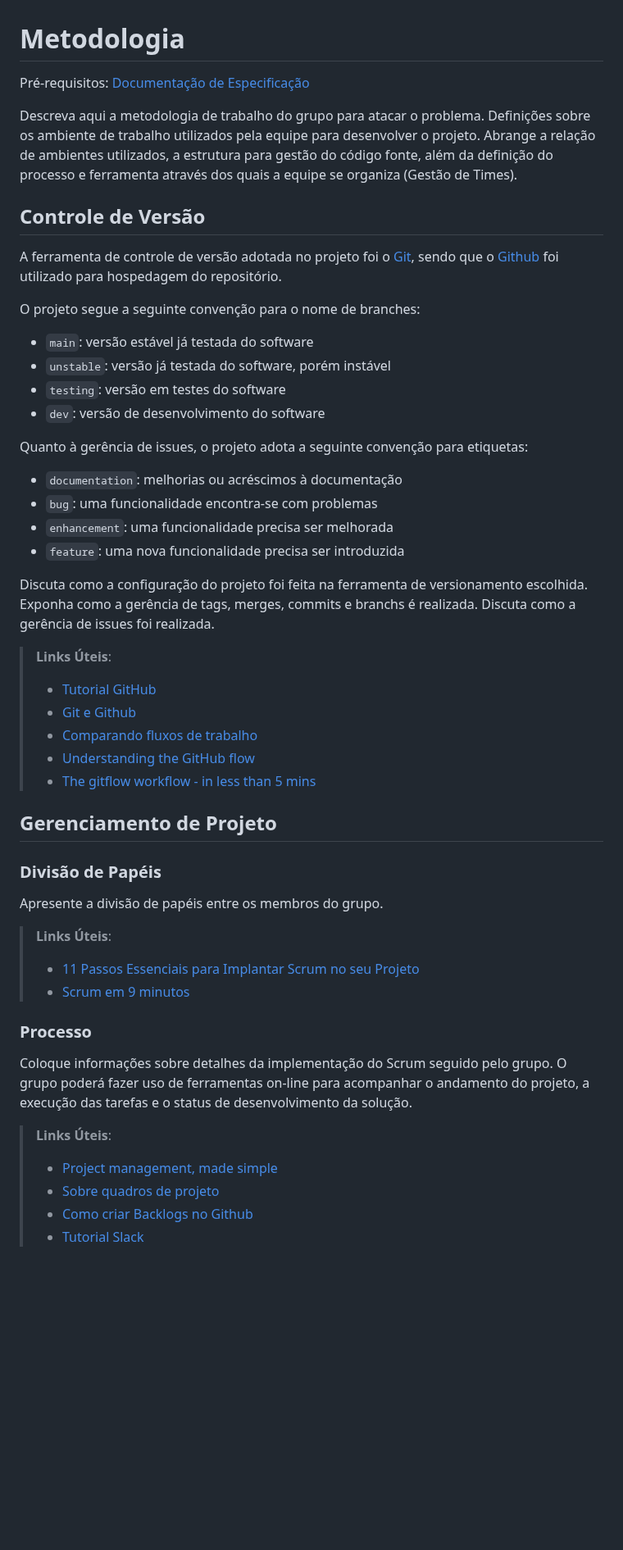
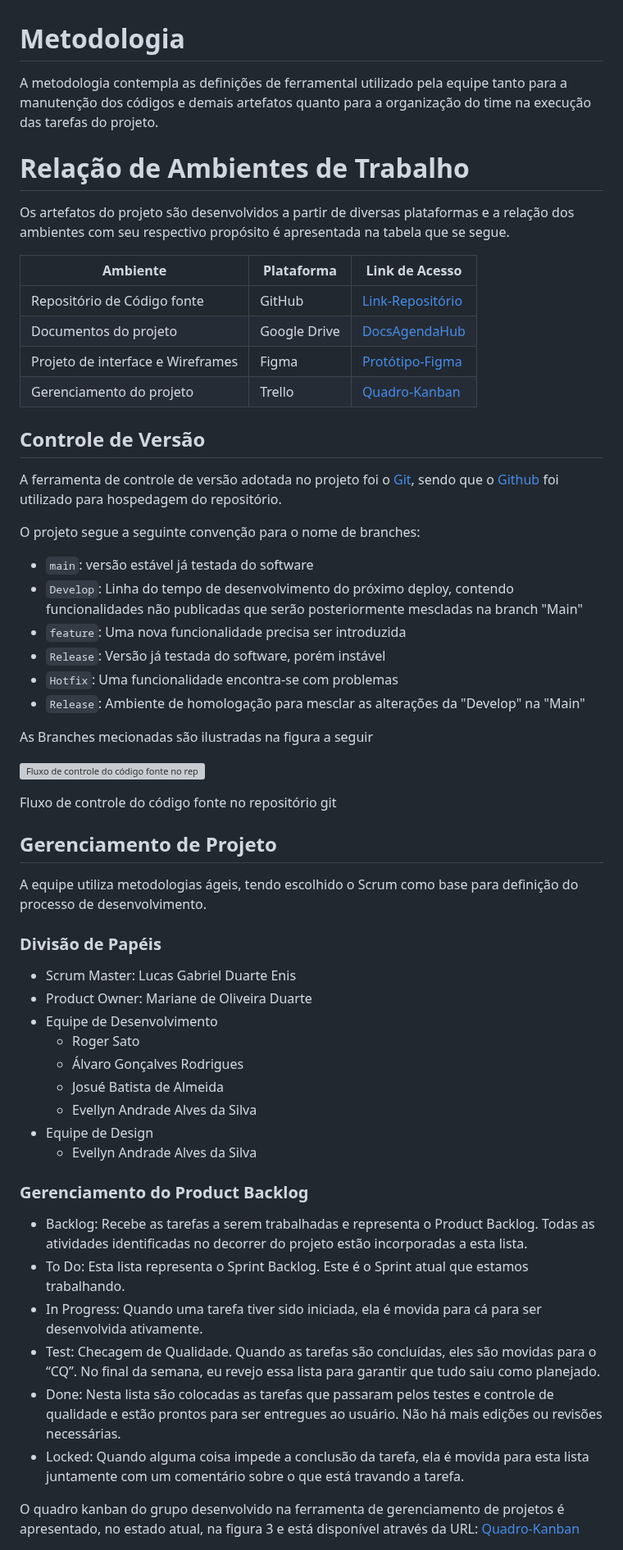
Before and after one commit to ICEI-PUC-Minas-PMV-ADS/AGENDAHUB, a Markdown page: docs/03-Metodologia.md, the part around one of its changes. Shown at 82% size. GitHub-like rendering; blank space fills up the shorter version; grey boxes are pictures that could not be loaded.

Commit message:
Update 03-Metodologia

```diff
--- a/docs/03-Metodologia.md
+++ b/docs/03-Metodologia.md
@@ -1,9 +1,18 @@
 
 # Metodologia
 
-<span style="color:red">Pré-requisitos: <a href="2-Especificação do Projeto.md"> Documentação de Especificação</a></span>
+A metodologia contempla as definições de ferramental utilizado pela equipe tanto para a manutenção dos códigos e demais artefatos quanto para a organização do time na execução das tarefas do projeto.
 
-Descreva aqui a metodologia de trabalho do grupo para atacar o problema. Definições sobre os ambiente de trabalho utilizados pela  equipe para desenvolver o projeto. Abrange a relação de ambientes utilizados, a estrutura para gestão do código fonte, além da definição do processo e ferramenta através dos quais a equipe se organiza (Gestão de Times).
+# Relação de Ambientes de Trabalho
+
+Os artefatos do projeto são desenvolvidos a partir de diversas plataformas e a relação dos ambientes com seu respectivo propósito é apresentada na tabela que se segue.
+
+| Ambiente | Plataforma | Link de Acesso |
+| ------ | --------------------------------------- | ---------- |
+| Repositório de Código fonte | GitHub | [Link-Repositório](https://github.com/ICEI-PUC-Minas-PMV-ADS/pmv-ads-2023-2-e2-proj-int-t4-agendaHub) |
+| Documentos do projeto | Google Drive | [DocsAgendaHub](https://drive.google.com/drive/folders/1SlFe3c0dFuuwu6Qu-7m3VEGTFdelQIwe?usp=sharing) |
+| Projeto de interface e Wireframes | Figma | [Protótipo-Figma](https://www.figma.com/proto/2LaOQ03aPkX95NucGhKfh1/AGENDAHUB?type=design&node-id=107-118&t=TEY040VKm8H17AQM-0&scaling=scale-down&page-id=0%3A1&starting-point-node-id=107%3A118&show-proto-sidebar=1) |
+| Gerenciamento do projeto | Trello | [Quadro-Kanban](https://trello.com/b/HEPpGwZN/agendahub) |
 
 ## Controle de Versão
 
@@ -14,45 +23,47 @@ foi utilizado para hospedagem do repositório.
 O projeto segue a seguinte convenção para o nome de branches:
 
 - `main`: versão estável já testada do software
-- `unstable`: versão já testada do software, porém instável
-- `testing`: versão em testes do software
-- `dev`: versão de desenvolvimento do software
+- `Develop`: Linha do tempo de desenvolvimento do próximo deploy, contendo funcionalidades não publicadas que serão posteriormente mescladas na branch "Main"
+- `feature`: Uma nova funcionalidade precisa ser introduzida
+- `Release`: Versão já testada do software, porém instável
+- `Hotfix`: Uma funcionalidade encontra-se com problemas
+- `Release`: Ambiente de homologação para mesclar as alterações da "Develop" na "Main"
 
-Quanto à gerência de issues, o projeto adota a seguinte convenção para
-etiquetas:
+As Branches mecionadas são ilustradas na figura a seguir
 
-- `documentation`: melhorias ou acréscimos à documentação
-- `bug`: uma funcionalidade encontra-se com problemas
-- `enhancement`: uma funcionalidade precisa ser melhorada
-- `feature`: uma nova funcionalidade precisa ser introduzida
 
-Discuta como a configuração do projeto foi feita na ferramenta de versionamento escolhida. Exponha como a gerência de tags, merges, commits e branchs é realizada. Discuta como a gerência de issues foi realizada.
+![Fluxo de controle do código fonte no repositório git](https://github.com/ICEI-PUC-Minas-PMV-ADS/pmv-ads-2023-2-e2-proj-int-t4-agendaHub/assets/127361540/a0192673-bf5d-426d-b3ee-b4a7fe607c7b)
 
-> **Links Úteis**:
-> - [Tutorial GitHub](https://guides.github.com/activities/hello-world/)
-> - [Git e Github](https://www.youtube.com/playlist?list=PLHz_AreHm4dm7ZULPAmadvNhH6vk9oNZA)
->  - [Comparando fluxos de trabalho](https://www.atlassian.com/br/git/tutorials/comparing-workflows)
-> - [Understanding the GitHub flow](https://guides.github.com/introduction/flow/)
-> - [The gitflow workflow - in less than 5 mins](https://www.youtube.com/watch?v=1SXpE08hvGs)
+
+
+Fluxo de controle do código fonte no repositório git
+
 
 ## Gerenciamento de Projeto
 
+A equipe utiliza metodologias ágeis, tendo escolhido o Scrum como base para definição do processo de desenvolvimento.
+
 ### Divisão de Papéis
 
-Apresente a divisão de papéis entre os membros do grupo.
+- Scrum Master: Lucas Gabriel Duarte Enis
+- Product Owner: Mariane de Oliveira Duarte
+- Equipe de Desenvolvimento
+  - Roger Sato
+  - Álvaro Gonçalves Rodrigues
+  - Josué Batista de Almeida
+  - Evellyn Andrade Alves da Silva
+- Equipe de Design
+  - Evellyn Andrade Alves da Silva
 
-> **Links Úteis**:
-> - [11 Passos Essenciais para Implantar Scrum no seu
-> Projeto](https://mindmaster.com.br/scrum-11-passos/)
-> - [Scrum em 9 minutos](https://www.youtube.com/watch?v=XfvQWnRgxG0)
 
-### Processo
+### Gerenciamento do Product Backlog
 
-Coloque  informações sobre detalhes da implementação do Scrum seguido pelo grupo. O grupo poderá fazer uso de ferramentas on-line para acompanhar o andamento do projeto, a execução das tarefas e o status de desenvolvimento da solução.
+- Backlog: Recebe as tarefas a serem trabalhadas e representa o Product Backlog. Todas as atividades identificadas no decorrer do projeto estão incorporadas a esta lista.
+- To Do: Esta lista representa o Sprint Backlog. Este é o Sprint atual que estamos trabalhando.
+- In Progress: Quando uma tarefa tiver sido iniciada, ela é movida para cá para ser desenvolvida ativamente.
+- Test: Checagem de Qualidade. Quando as tarefas são concluídas, eles são movidas para o “CQ”. No final da semana, eu revejo essa lista para garantir que tudo saiu como planejado.
+- Done: Nesta lista são colocadas as tarefas que passaram pelos testes e controle de qualidade e estão prontos para ser entregues ao usuário. Não há mais edições ou revisões necessárias.
+- Locked: Quando alguma coisa impede a conclusão da tarefa, ela é movida para esta lista juntamente com um comentário sobre o que está travando a tarefa.
 
-> **Links Úteis**:
-> - [Project management, made simple](https://github.com/features/project-management/)
-> - [Sobre quadros de projeto](https://docs.github.com/pt/github/managing-your-work-on-github/about-project-boards)
-> - [Como criar Backlogs no Github](https://www.youtube.com/watch?v=RXEy6CFu9Hk)
-> - [Tutorial Slack](https://slack.com/intl/en-br/)
+O quadro kanban do grupo desenvolvido na ferramenta de gerenciamento de projetos é apresentado, no estado atual, na figura 3 e está disponível através da URL: [Quadro-Kanban](https://trello.com/b/HEPpGwZN/agendahub)
 
```
Also changed, not shown: other parts of docs/03-Metodologia.md (+10 -15 lines).
